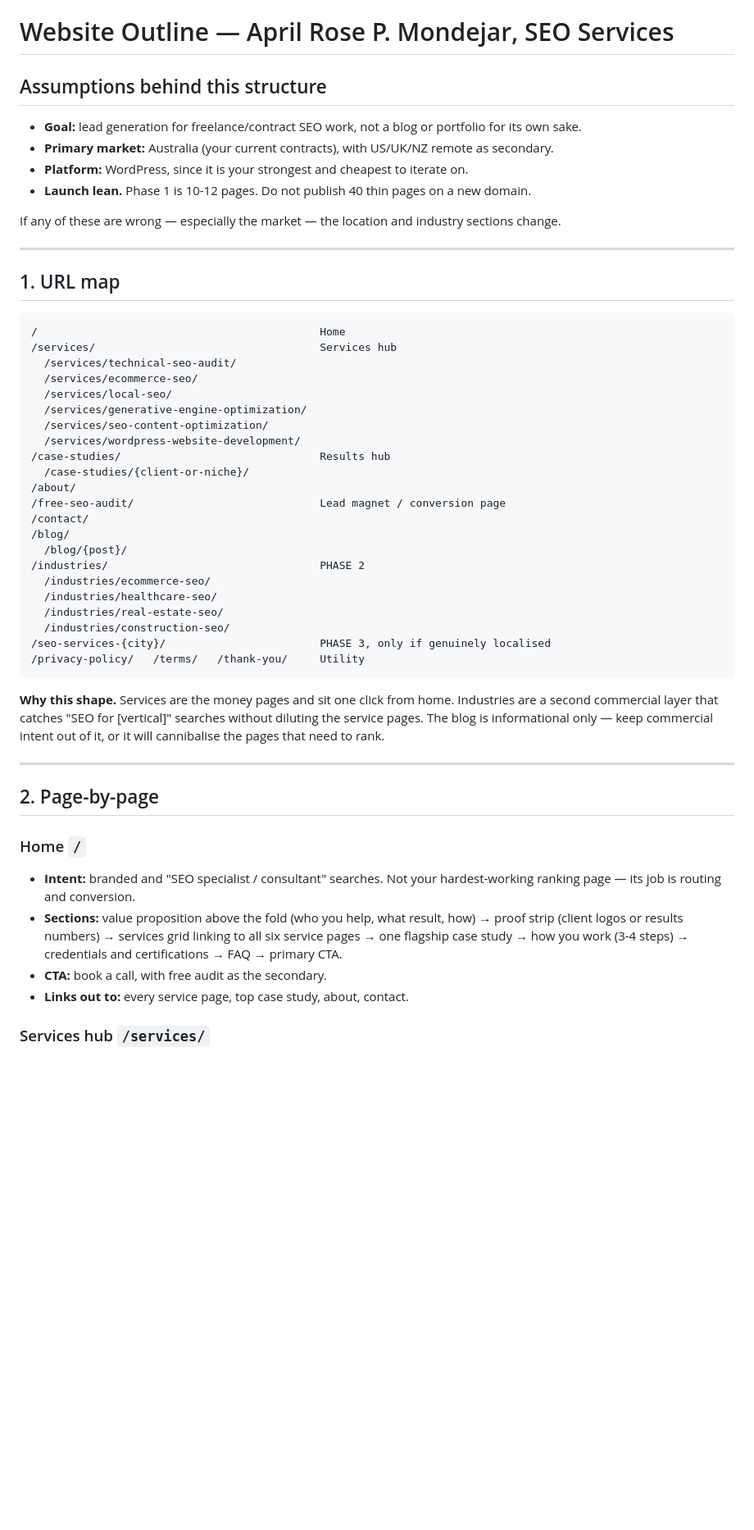
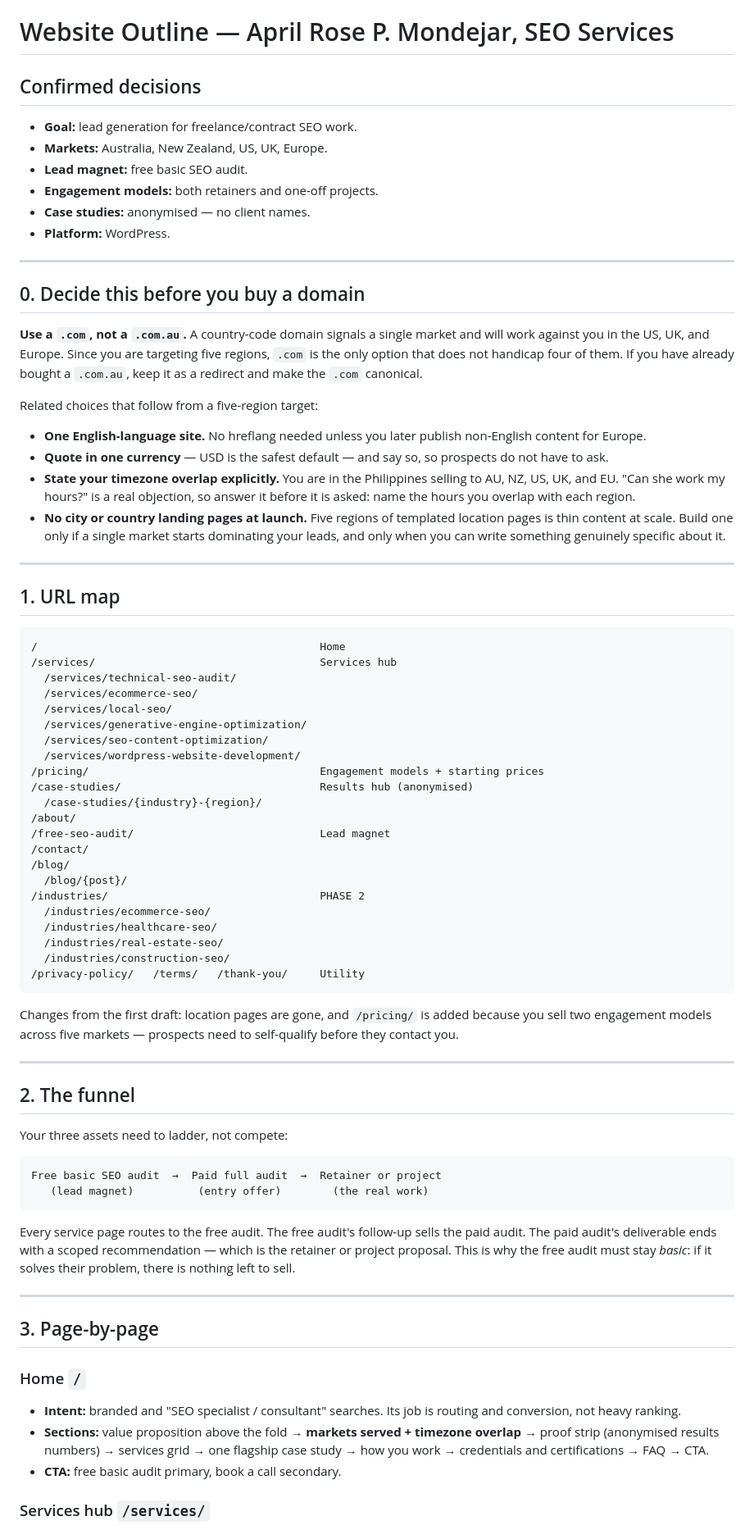
Before and after one commit to ar-mndjr/https-github.com-AgriciDaniel-claude-seo, a Markdown page: website/site-outline.md, the part around one of its changes. Shown at 82% size. GitHub-like rendering; blank space fills up the shorter version.

````diff
--- a/website/site-outline.md
+++ b/website/site-outline.md
@@ -1,12 +1,27 @@
 # Website Outline — April Rose P. Mondejar, SEO Services
 
-## Assumptions behind this structure
-- **Goal:** lead generation for freelance/contract SEO work, not a blog or portfolio for its own sake.
-- **Primary market:** Australia (your current contracts), with US/UK/NZ remote as secondary.
-- **Platform:** WordPress, since it is your strongest and cheapest to iterate on.
-- **Launch lean.** Phase 1 is 10-12 pages. Do not publish 40 thin pages on a new domain.
+## Confirmed decisions
+- **Goal:** lead generation for freelance/contract SEO work.
+- **Markets:** Australia, New Zealand, US, UK, Europe.
+- **Lead magnet:** free basic SEO audit.
+- **Engagement models:** both retainers and one-off projects.
+- **Case studies:** anonymised — no client names.
+- **Platform:** WordPress.
 
-If any of these are wrong — especially the market — the location and industry sections change.
+---
+
+## 0. Decide this before you buy a domain
+
+**Use a `.com`, not a `.com.au`.** A country-code domain signals a single market and will work
+against you in the US, UK, and Europe. Since you are targeting five regions, `.com` is the only
+option that does not handicap four of them. If you have already bought a `.com.au`, keep it as a
+redirect and make the `.com` canonical.
+
+Related choices that follow from a five-region target:
+- **One English-language site.** No hreflang needed unless you later publish non-English content for Europe.
+- **Quote in one currency** — USD is the safest default — and say so, so prospects do not have to ask.
+- **State your timezone overlap explicitly.** You are in the Philippines selling to AU, NZ, US, UK, and EU. "Can she work my hours?" is a real objection, so answer it before it is asked: name the hours you overlap with each region.
+- **No city or country landing pages at launch.** Five regions of templated location pages is thin content at scale. Build one only if a single market starts dominating your leads, and only when you can write something genuinely specific about it.
 
 ---
 
@@ -21,10 +36,11 @@ If any of these are wrong — especially the market — the location and industr
   /services/generative-engine-optimization/
   /services/seo-content-optimization/
   /services/wordpress-website-development/
-/case-studies/                               Results hub
-  /case-studies/{client-or-niche}/
+/pricing/                                    Engagement models + starting prices
+/case-studies/                               Results hub (anonymised)
+  /case-studies/{industry}-{region}/
 /about/
-/free-seo-audit/                             Lead magnet / conversion page
+/free-seo-audit/                             Lead magnet
 /contact/
 /blog/
   /blog/{post}/
@@ -33,24 +49,36 @@ If any of these are wrong — especially the market — the location and industr
   /industries/healthcare-seo/
   /industries/real-estate-seo/
   /industries/construction-seo/
-/seo-services-{city}/                        PHASE 3, only if genuinely localised
 /privacy-policy/   /terms/   /thank-you/     Utility
 ```
 
-**Why this shape.** Services are the money pages and sit one click from home. Industries are a
-second commercial layer that catches "SEO for [vertical]" searches without diluting the service
-pages. The blog is informational only — keep commercial intent out of it, or it will cannibalise
-the pages that need to rank.
+Changes from the first draft: location pages are gone, and `/pricing/` is added because you sell
+two engagement models across five markets — prospects need to self-qualify before they contact you.
 
 ---
 
-## 2. Page-by-page
+## 2. The funnel
+
+Your three assets need to ladder, not compete:
+
+```
+Free basic SEO audit  →  Paid full audit  →  Retainer or project
+   (lead magnet)          (entry offer)        (the real work)
+```
+
+Every service page routes to the free audit. The free audit's follow-up sells the paid audit. The
+paid audit's deliverable ends with a scoped recommendation — which is the retainer or project
+proposal. This is why the free audit must stay *basic*: if it solves their problem, there is
+nothing left to sell.
+
+---
+
+## 3. Page-by-page
 
 ### Home `/`
-- **Intent:** branded and "SEO specialist / consultant" searches. Not your hardest-working ranking page — its job is routing and conversion.
-- **Sections:** value proposition above the fold (who you help, what result, how) → proof strip (client logos or results numbers) → services grid linking to all six service pages → one flagship case study → how you work (3-4 steps) → credentials and certifications → FAQ → primary CTA.
-- **CTA:** book a call, with free audit as the secondary.
-- **Links out to:** every service page, top case study, about, contact.
+- **Intent:** branded and "SEO specialist / consultant" searches. Its job is routing and conversion, not heavy ranking.
+- **Sections:** value proposition above the fold → **markets served + timezone overlap** → proof strip (anonymised results numbers) → services grid → one flagship case study → how you work → credentials and certifications → FAQ → CTA.
+- **CTA:** free basic audit primary, book a call secondary.
 
 ### Services hub `/services/`
 - **Intent:** "SEO services" commercial.
````
Also changed, not shown: other parts of website/site-outline.md (+56 -68 lines).
